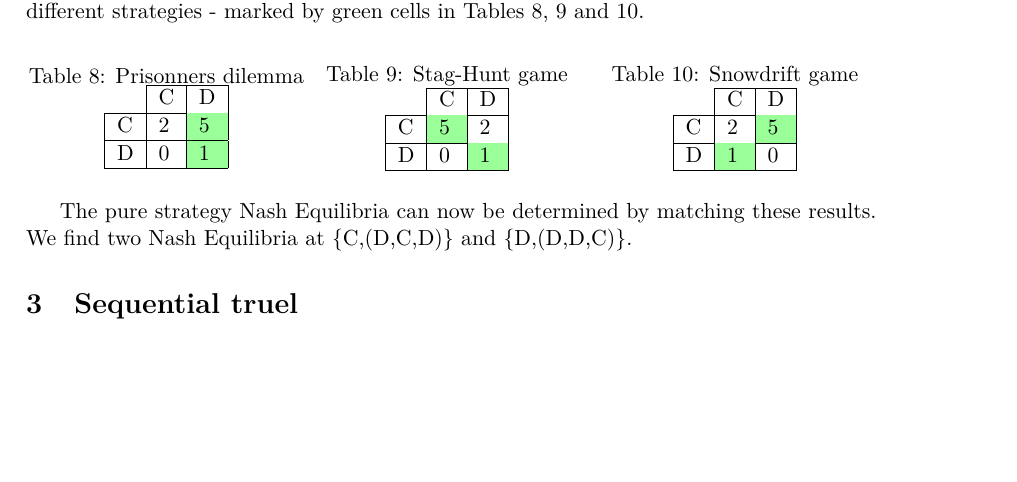
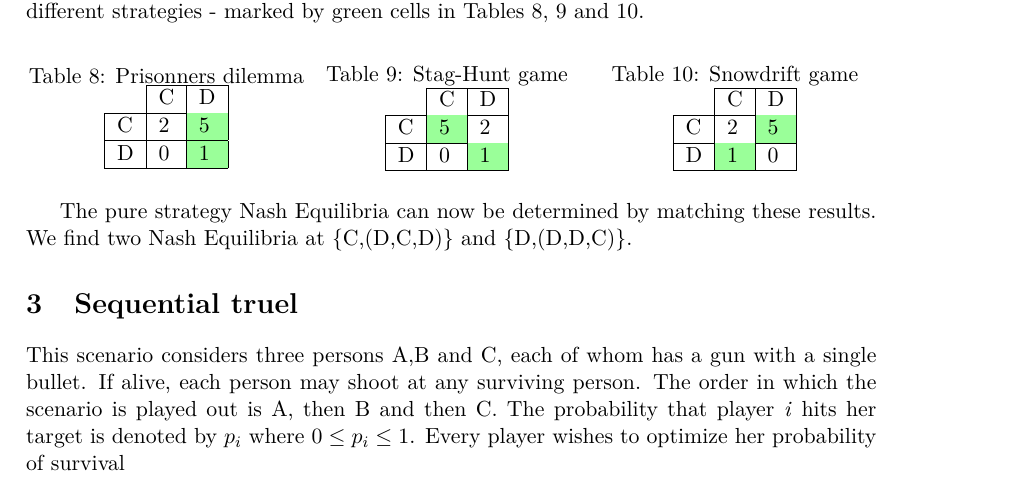
Before and after one commit to suknuk/Learning-Dynamics, a LaTeX problem sheet (Assignment1/main.tex): part of page 3 of 4, cut so that both start at the same text, the shorter picture padded with empty space. Compiled offline with pdfLaTeX.

Commit message:
Beginning Assignment 3

```diff
--- a/Assignment1/main.tex
+++ b/Assignment1/main.tex
@@ -218,6 +218,7 @@ The pure strategy Nash Equilibria can now be determined by matching these result
 %%%%%%%%%%%%%%%%%%%%%%%%%%%%%%%%%%%%%%%%%%%%%%%%%%%%%%%%%%%%%%%%%%%%%%%%%
 \section{Sequential truel}
 
+This scenario considers three persons A,B and C, each of whom has a gun with a single bullet. If alive, each person may shoot at any surviving person. The order in which the scenario is played out is A, then B and then C. The probability that player \textit{i} hits her target is denoted by $p_i$ where $0\leq p_i\leq 1$. Every player wishes to optimize her probability of survival
 
 
 %%%%%%%%%%%%%%%%%%%%%%%%%%%%%%%%%%%%%%%%%%%%%%%%%%%%%%%%%%%%%%%%%%%%%%%%%
```
Also changed, not shown: Assignment1/main.pdf, 2 other files.
